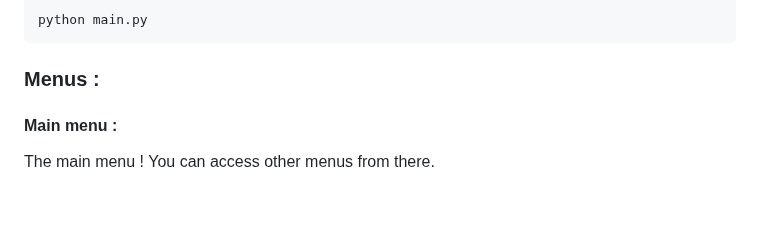
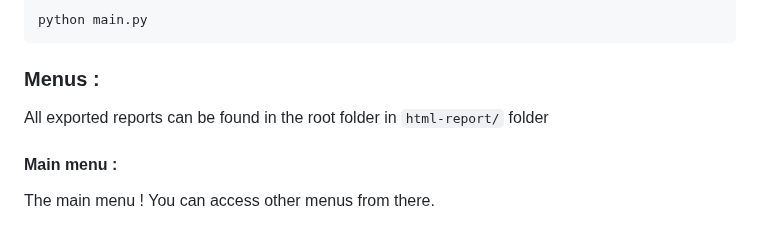
Before and after one commit to johntsinger/da-python-p4, a Markdown page: README.md, the part around the change. GitHub-like rendering; blank space fills up the shorter version.

```diff
--- a/README.md
+++ b/README.md
@@ -66,6 +66,8 @@ You can find the report in the `flake-report/` folder in the `index.html` file
 
 ### Menus :
 
+All exported reports can be found in the root folder in `html-report/` folder
+
 #### Main menu :
 
 The main menu ! You can access other menus from there.
```
